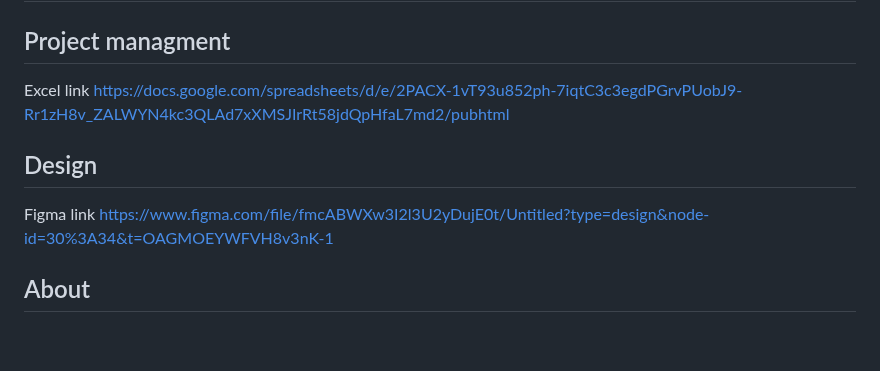
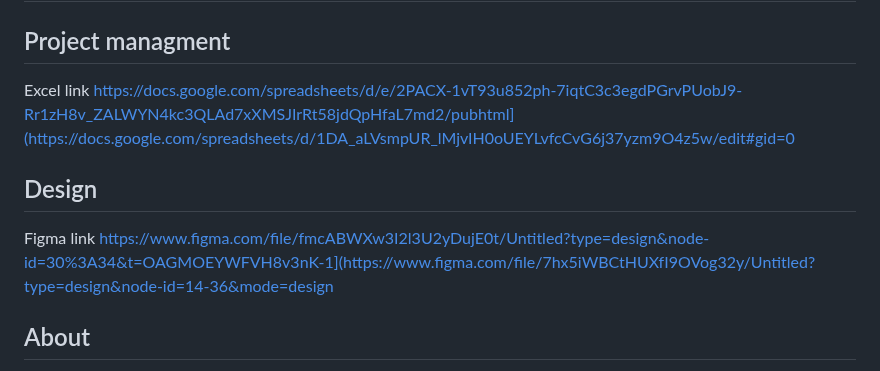
Before and after one commit to margaretbluee/Educator-v1, a Markdown page: README.md, the part around the change. GitHub-like rendering; blank space fills up the shorter version.

```diff
--- a/README.md
+++ b/README.md
@@ -2,11 +2,11 @@
 
 ## Project managment
 
-Excel link https://docs.google.com/spreadsheets/d/e/2PACX-1vT93u852ph-7iqtC3c3egdPGrvPUobJ9-Rr1zH8v_ZALWYN4kc3QLAd7xXMSJIrRt58jdQpHfaL7md2/pubhtml
+Excel link https://docs.google.com/spreadsheets/d/e/2PACX-1vT93u852ph-7iqtC3c3egdPGrvPUobJ9-Rr1zH8v_ZALWYN4kc3QLAd7xXMSJIrRt58jdQpHfaL7md2/pubhtml](https://docs.google.com/spreadsheets/d/1DA_aLVsmpUR_lMjvIH0oUEYLvfcCvG6j37yzm9O4z5w/edit#gid=0
 
 ## Design
 
-Figma link https://www.figma.com/file/fmcABWXw3I2l3U2yDujE0t/Untitled?type=design&node-id=30%3A34&t=OAGMOEYWFVH8v3nK-1
+Figma link https://www.figma.com/file/fmcABWXw3I2l3U2yDujE0t/Untitled?type=design&node-id=30%3A34&t=OAGMOEYWFVH8v3nK-1](https://www.figma.com/file/7hx5iWBCtHUXfI9OVog32y/Untitled?type=design&node-id=14-36&mode=design
 
 ## About
 
```
